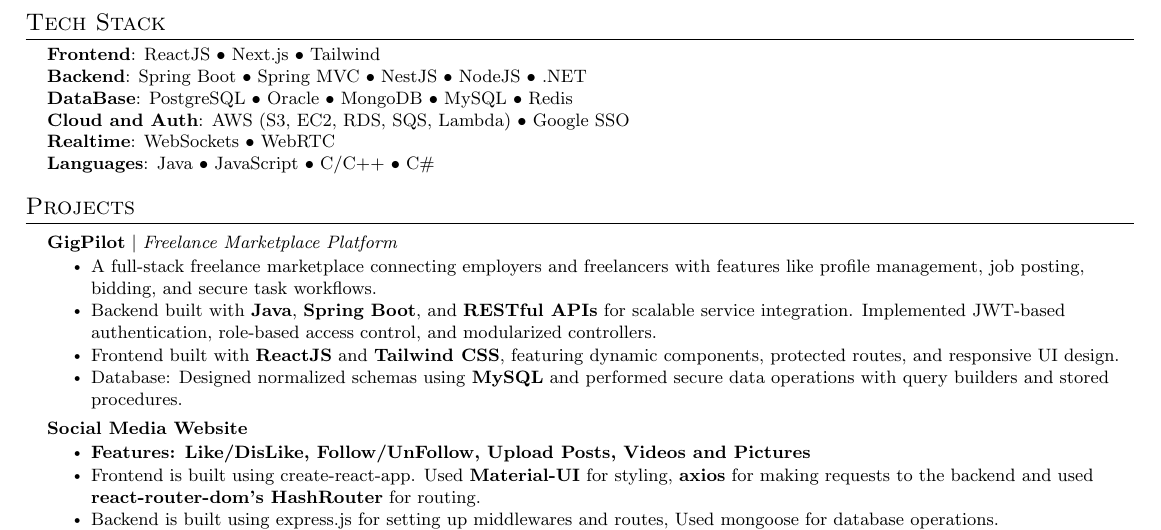
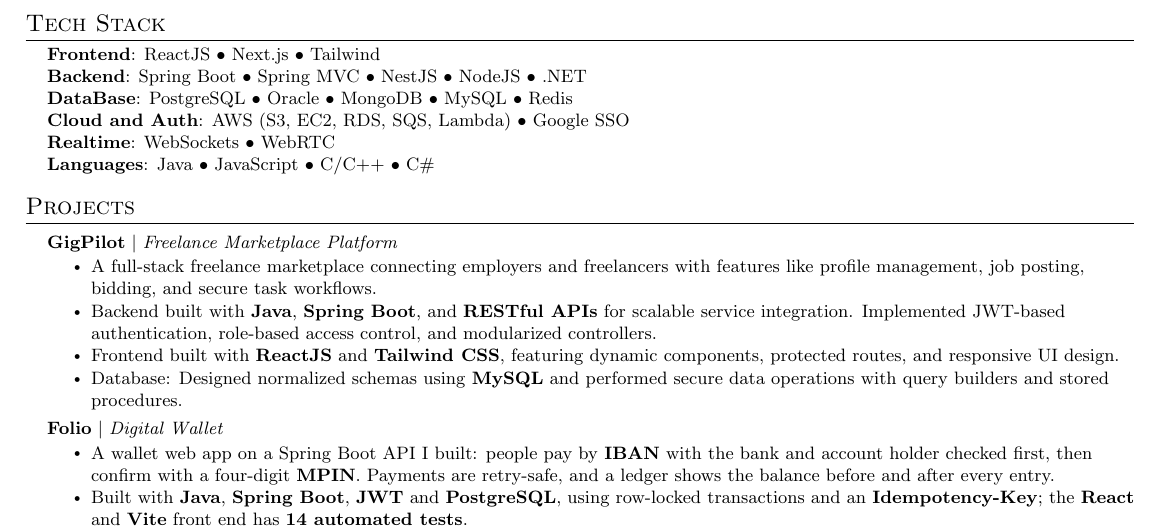
Before and after one commit to thedistortedwajdan/my-portfolio, a LaTeX CV (resume/resume.tex): part of the page, cut so that both start at the same text. Compiled offline with pdfLaTeX.

Commit message:
Replace the Social Media project with Folio on the CV

```diff
--- a/resume/resume.tex
+++ b/resume/resume.tex
@@ -157,11 +157,10 @@
           \resumeItemListEnd
 
       \resumeProjectHeading
-          {\textbf{Social Media Website}}{}
+          {\textbf{Folio} $|$ \emph{Digital Wallet}}{}
           \resumeItemListStart
-            \resumeItem{\textbf{Features: Like/DisLike, Follow/UnFollow, Upload Posts, Videos and Pictures}}
-            \resumeItem{Frontend is built using create-react-app. Used \textbf{Material-UI} for styling, \textbf{axios} for making requests to the backend and used \textbf{react-router-dom's HashRouter} for routing.}
-            \resumeItem{Backend is built using express.js for setting up middlewares and routes, Used mongoose for database operations.}
+            \resumeItem{A wallet web app on a Spring Boot API I built: people pay by \textbf{IBAN} with the bank and account holder checked first, then confirm with a four-digit \textbf{MPIN}. Payments are retry-safe, and a ledger shows the balance before and after every entry.}
+            \resumeItem{Built with \textbf{Java}, \textbf{Spring Boot}, \textbf{JWT} and \textbf{PostgreSQL}, using row-locked transactions and an \textbf{Idempotency-Key}; the \textbf{React} and \textbf{Vite} front end has \textbf{14 automated tests}.}
           \resumeItemListEnd
     \resumeSubHeadingListEnd
 
```
Also changed, not shown: 1 other file.
